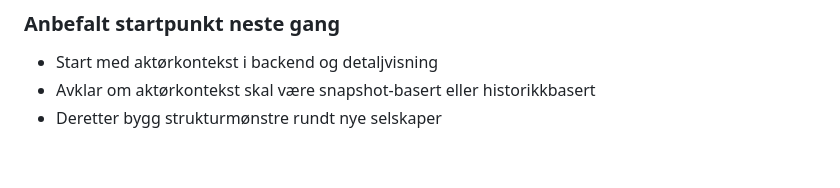
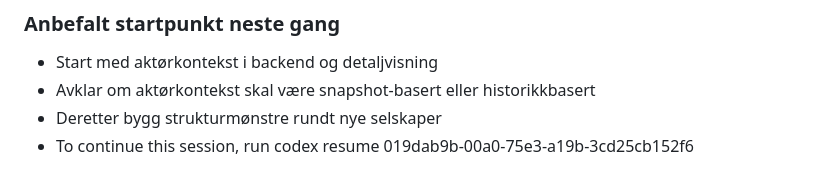
Before and after one commit to ltj54/nyfirmasjekkk, a Markdown page: TODO.md, the part around the change. GitHub-like rendering.

Commit message:
Based on the changes in the diff, here is a concise commit message:
Update TODO.md with session resumption command

- Append a `codex resume` command to `TODO.md` to track and continue the current development session.

```diff
--- a/TODO.md
+++ b/TODO.md
@@ -272,3 +272,4 @@ npm run build
 - Start med aktørkontekst i backend og detaljvisning
 - Avklar om aktørkontekst skal være snapshot-basert eller historikkbasert
 - Deretter bygg strukturmønstre rundt nye selskaper
+- To continue this session, run codex resume 019dab9b-00a0-75e3-a19b-3cd25cb152f6
```
